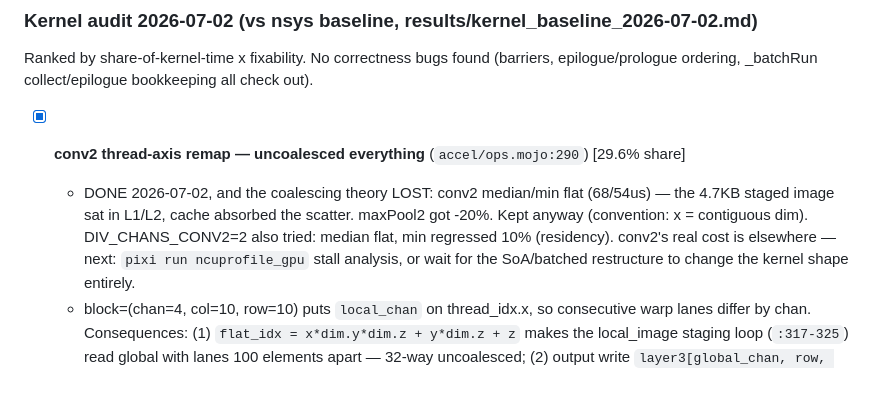
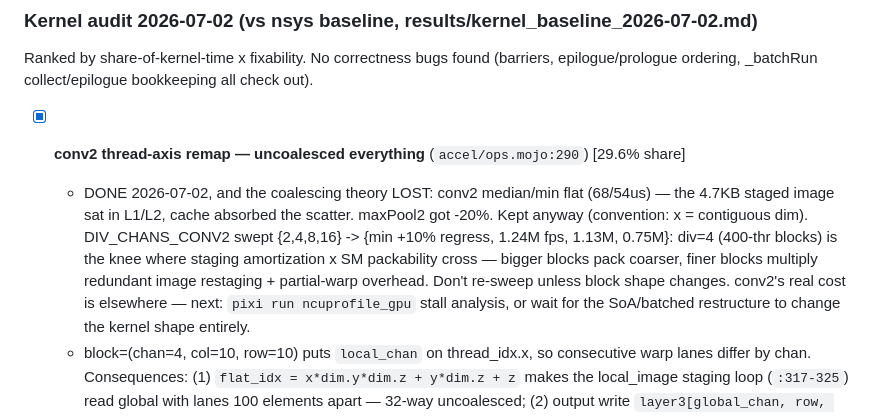
Before and after one commit to TheAgaveFairy/LeNet5Mojo, a Markdown page: TODO.md, the part around the change. Drawn GitHub-style; blank space fills up the shorter version.

Commit message:
docs(todo): DIV_CHANS_CONV2 sweep — div=4 is the knee, both directions lose

```diff
--- a/TODO.md
+++ b/TODO.md
@@ -111,8 +111,11 @@ epilogue/prologue ordering, _batchRun collect/epilogue bookkeeping all check out
 - [x] **conv2 thread-axis remap — uncoalesced everything** (`accel/ops.mojo:290`) [29.6% share]
   - DONE 2026-07-02, and the coalescing theory LOST: conv2 median/min flat (68/54us) — the
     4.7KB staged image sat in L1/L2, cache absorbed the scatter. maxPool2 got -20%. Kept
-    anyway (convention: x = contiguous dim). DIV_CHANS_CONV2=2 also tried: median flat, min
-    regressed 10% (residency). conv2's real cost is elsewhere — next: `pixi run ncuprofile_gpu`
+    anyway (convention: x = contiguous dim). DIV_CHANS_CONV2 swept
+    {2,4,8,16} -> {min +10% regress, 1.24M fps, 1.13M, 0.75M}: div=4 (400-thr blocks) is the
+    knee where staging amortization x SM packability cross — bigger blocks pack coarser,
+    finer blocks multiply redundant image restaging + partial-warp overhead. Don't re-sweep
+    unless block shape changes. conv2's real cost is elsewhere — next: `pixi run ncuprofile_gpu`
     stall analysis, or wait for the SoA/batched restructure to change the kernel shape entirely.
   - block=(chan=4, col=10, row=10) puts `local_chan` on thread_idx.x, so consecutive warp
     lanes differ by chan. Consequences: (1) `flat_idx = x*dim.y*dim.z + y*dim.z + z` makes the
```
